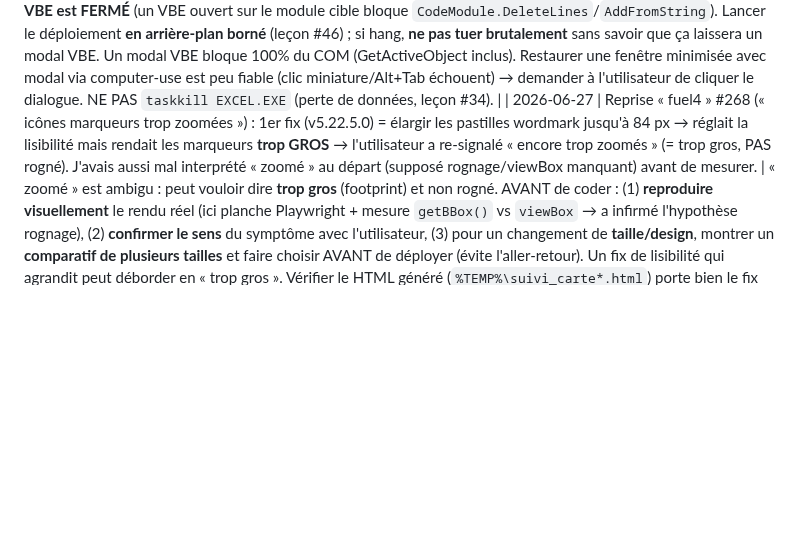
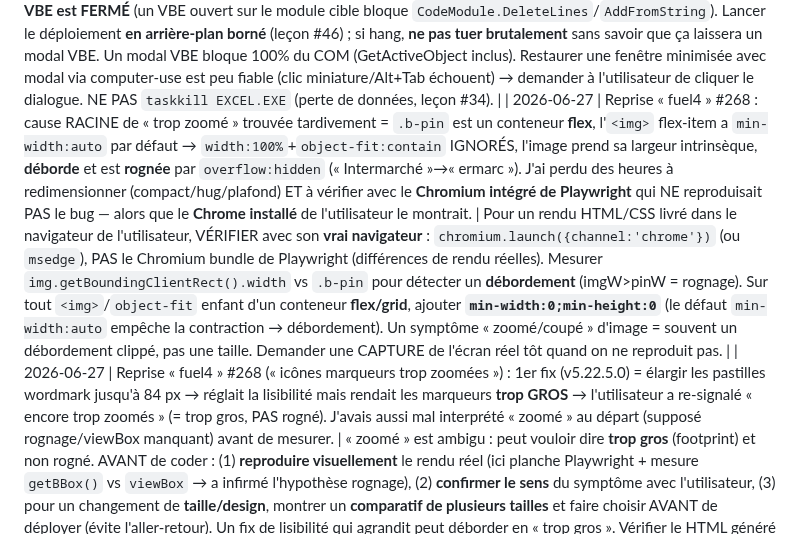
Before and after one commit to fdaubercy/suivi-conso-carburant, a Markdown page: tasks/lessons.md, the part around the change. GitHub-like rendering; blank space fills up the shorter version.

Commit message:
chore(lessons): verifier le rendu dans le vrai navigateur + min-width:0 sur img flex

```diff
--- a/tasks/lessons.md
+++ b/tasks/lessons.md
@@ -69,5 +69,6 @@
 | 2026-06-27 | `mcp__computer-use__open_application "Excel"` à répétition pour « ramener Excel au premier plan » → **crée un nouveau classeur vide à chaque appel** (Classeur1/2/3…), pollue l'instance et brouille le diagnostic (l'utilisateur l'a signalé). | Pour amener un classeur DÉJÀ ouvert au premier plan, **ne pas** ré-`open_application` (relance Excel + classeur vierge) : activer la fenêtre via COM (`wb.Activate`/`Window.Activate` + `Application.Visible=True`) ou simplement **screenshot du premier plan courant**. `open_application` = lancer une app, pas « focus » une fenêtre existante. |
 | 2026-06-27 | Reprise « fuel3 » : `commit.sh` ANNULÉ (`❌ Commit annulé`) par `npm test` complet — 4 « Failed to start forks worker » (timeouts, 375 s, Excel ouvert) ALORS QUE **228/228 tests passent** (leçon #54 reconfirmée). En prime, le pipe `... | tail` masquait l'échec (exit 0 du tail ≠ exit de commit.sh). | Un échec `commit.sh` dont la sortie ne montre que des **timeouts de workers forks** + **0 test échoué** est environnemental : committer **directement** via `git add -A && git commit` (le **hook husky lint-staged ne teste que les fichiers js stagés** → charge bien moindre, passe). Ne JAMAIS conclure « commit OK » sur l'exit code d'un pipe `| tail`/`| head` (il reflète le dernier process du pipe) : vérifier `git log`/`git status` après. |
 | 2026-06-27 | Reprise « fuel3 » : `vba_agent set-module` sur `modCarte` (~1840 l.) a HANGÉ >1 min **parce que l'éditeur VBA (VBE) était OUVERT** (vu dans les aperçus barre des tâches). Tuer le python pendant le hang a laissé un **dialogue modal dans le VBE** → tout le COM Excel bloqué (même `GetActiveObject` timeout). La fenêtre VBE refusait de se restaurer (clic barre des tâches/Alt+Tab via computer-use) → fallu demander à l'utilisateur de fermer le dialogue. | Avant tout `set-module`/`run` COM : **s'assurer que le VBE est FERMÉ** (un VBE ouvert sur le module cible bloque `CodeModule.DeleteLines`/`AddFromString`). Lancer le déploiement **en arrière-plan borné** (leçon #46) ; si hang, **ne pas tuer brutalement** sans savoir que ça laissera un modal VBE. Un modal VBE bloque 100% du COM (GetActiveObject inclus). Restaurer une fenêtre minimisée avec modal via computer-use est peu fiable (clic miniature/Alt+Tab échouent) → demander à l'utilisateur de cliquer le dialogue. NE PAS `taskkill EXCEL.EXE` (perte de données, leçon #34). |
+| 2026-06-27 | Reprise « fuel4 » #268 : cause RACINE de « trop zoomé » trouvée tardivement = `.b-pin` est un conteneur **flex**, l'`<img>` flex-item a `min-width:auto` par défaut → `width:100%`+`object-fit:contain` IGNORÉS, l'image prend sa largeur intrinsèque, **déborde** et est **rognée** par `overflow:hidden` (« Intermarché »→« ermarc »). J'ai perdu des heures à redimensionner (compact/hug/plafond) ET à vérifier avec le **Chromium intégré de Playwright** qui NE reproduisait PAS le bug — alors que le **Chrome installé** de l'utilisateur le montrait. | Pour un rendu HTML/CSS livré dans le navigateur de l'utilisateur, VÉRIFIER avec son **vrai navigateur** : `chromium.launch({channel:'chrome'})` (ou `msedge`), PAS le Chromium bundle de Playwright (différences de rendu réelles). Mesurer `img.getBoundingClientRect().width` vs `.b-pin` pour détecter un **débordement** (imgW>pinW = rognage). Sur tout `<img>`/`object-fit` enfant d'un conteneur **flex/grid**, ajouter **`min-width:0;min-height:0`** (le défaut `min-width:auto` empêche la contraction → débordement). Un symptôme « zoomé/coupé » d'image = souvent un débordement clippé, pas une taille. Demander une CAPTURE de l'écran réel tôt quand on ne reproduit pas. |
 | 2026-06-27 | Reprise « fuel4 » #268 (« icônes marqueurs trop zoomées ») : 1er fix (v5.22.5.0) = élargir les pastilles wordmark jusqu'à 84 px → réglait la lisibilité mais rendait les marqueurs **trop GROS** → l'utilisateur a re-signalé « encore trop zoomés » (= trop gros, PAS rogné). J'avais aussi mal interprété « zoomé » au départ (supposé rognage/viewBox manquant) avant de mesurer. | « zoomé » est ambigu : peut vouloir dire **trop gros** (footprint) et non rogné. AVANT de coder : (1) **reproduire visuellement** le rendu réel (ici planche Playwright + mesure `getBBox()` vs `viewBox` → a infirmé l'hypothèse rognage), (2) **confirmer le sens** du symptôme avec l'utilisateur, (3) pour un changement de **taille/design**, montrer un **comparatif de plusieurs tailles** et faire choisir AVANT de déployer (évite l'aller-retour). Un fix de lisibilité qui agrandit peut déborder en « trop gros ». Vérifier le HTML généré (`%TEMP%\suivi_carte*.html`) porte bien le fix avant de conclure (live vs périmé). |
 | 2026-06-27 | Reprise « fuel3 » #18 (« cartes Google Maps au lieu de Leaflet ») : la clé `GOOGLE_MAPS_API_KEY` de `config.js` est **restreinte par référent HTTP** (`fdaubercy.github.io`) → testé empiriquement en `file://` (page test + Edge + screenshot) = **`gm_authFailure`** « Google Maps ne s'est pas chargé correctement ». Les cartes Excel s'ouvrant en `file://` (leçon #68), la Maps JS API NE peut PAS utiliser cette clé. | Pour Google Maps JS dans un HTML local `file://` : il faut une clé **sans restriction référent** (restreinte par API Maps JavaScript + quota). Comme le dépôt est **public**, NE PAS mettre cette clé dans `js/config.js` → la stocker **hors dépôt** dans le classeur (propriété de script, pattern `SYNC_SECRET`) et prévoir un **repli OSM/Leaflet** automatique (`gm_authFailure`/clé absente). Tester la compatibilité `file://` d'une clé AVANT de coder le rendu (page test minimale + `window.gm_authFailure` + ouverture navigateur réelle), ne pas supposer. |
```
